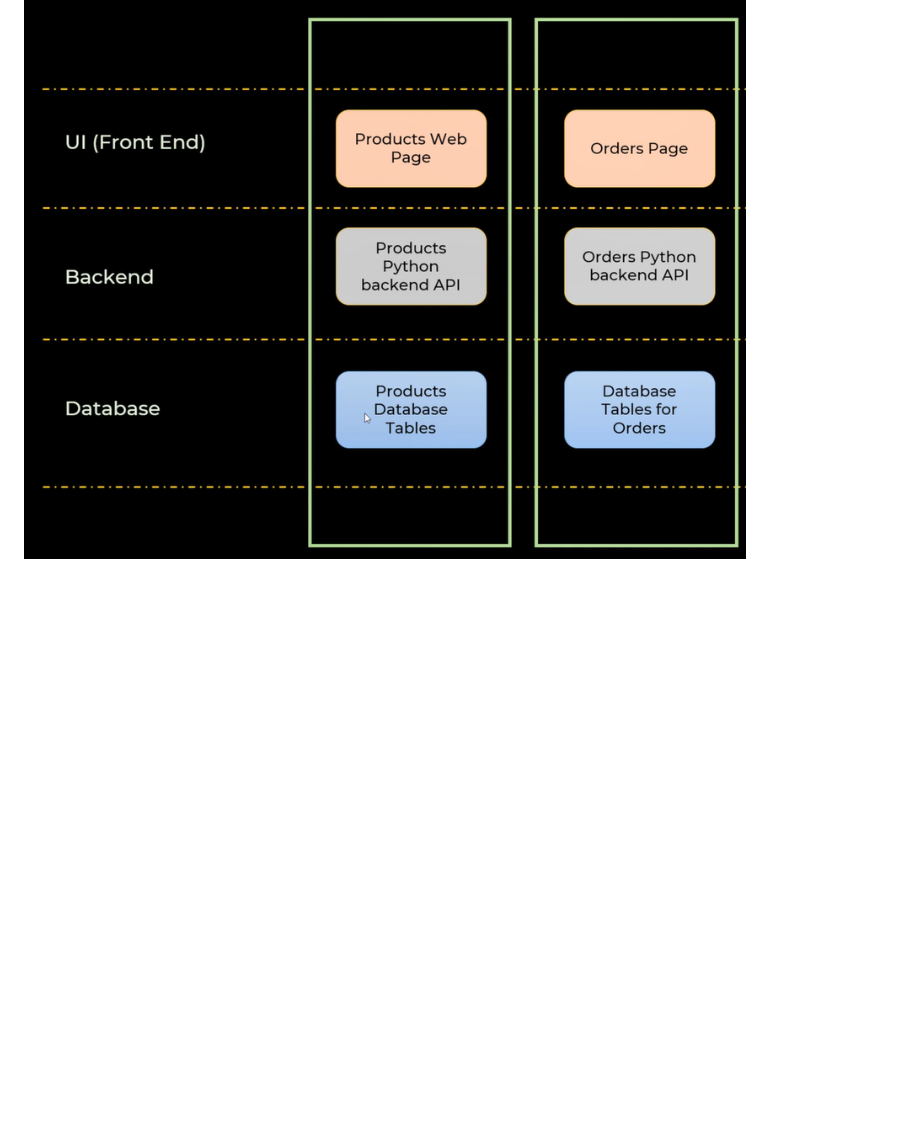
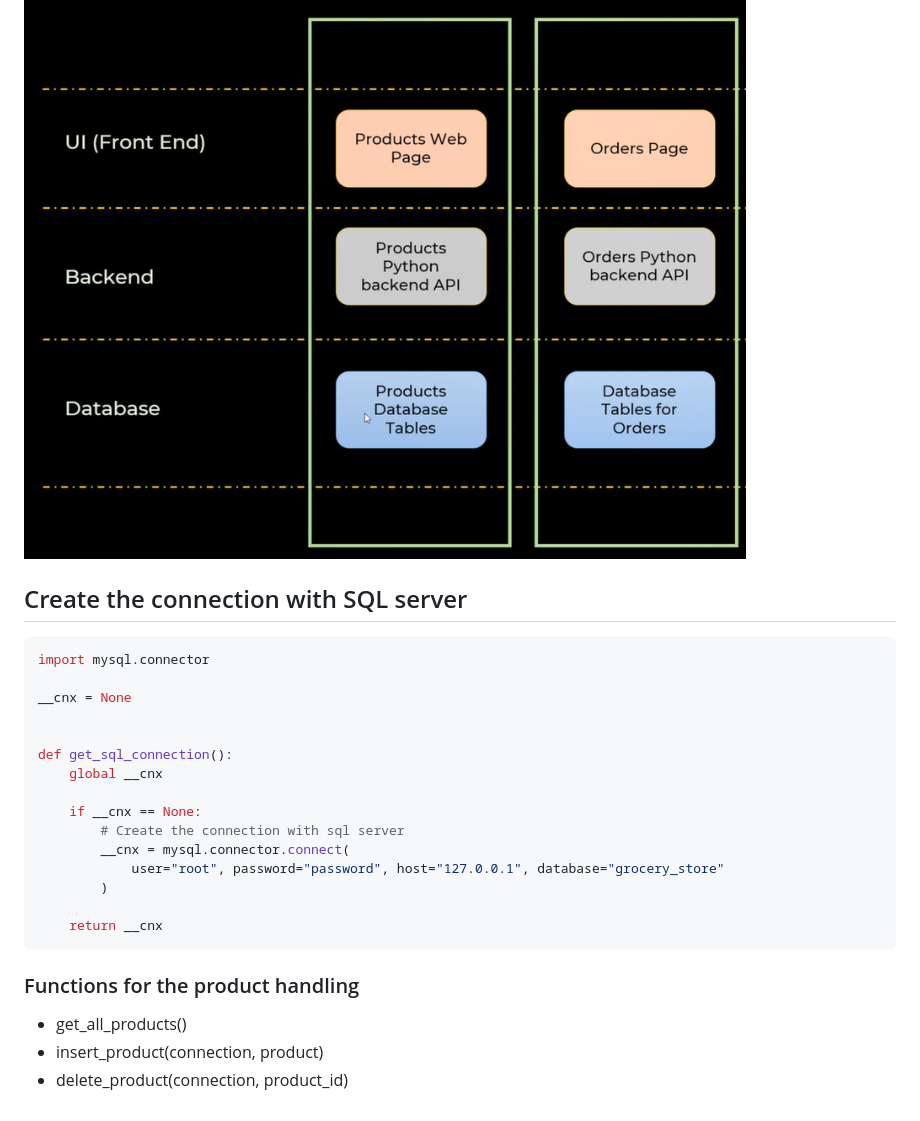
Before and after one commit to sudharaD/Grocery_Store_Application-Python, a Markdown page: README.md, the part around the change. GitHub-like rendering; blank space fills up the shorter version.

Commit message:
updated readme with database connecting

````diff
--- a/README.md
+++ b/README.md
@@ -147,3 +147,29 @@ ADD CONSTRAINT `fk_uom_id`
 ## Used Vertical slice development
 
 ![development_strategy - verticle_slice](data/development_strategy-verticle_slice.png)
+
+## Create the connection with SQL server
+
+```python
+import mysql.connector
+
+__cnx = None
+
+
+def get_sql_connection():
+    global __cnx
+
+    if __cnx == None:
+        # Create the connection with sql server
+        __cnx = mysql.connector.connect(
+            user="root", password="password", host="127.0.0.1", database="grocery_store"
+        )
+
+    return __cnx
+```
+
+### Functions for the product handling
+
+- get_all_products()
+- insert_product(connection, product)
+- delete_product(connection, product_id)
````
